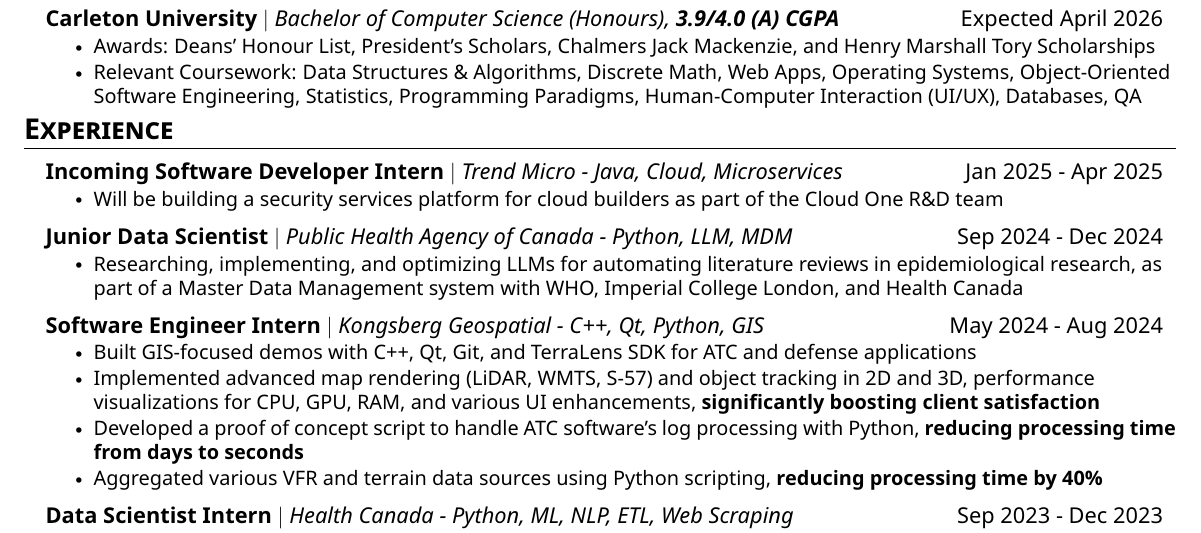
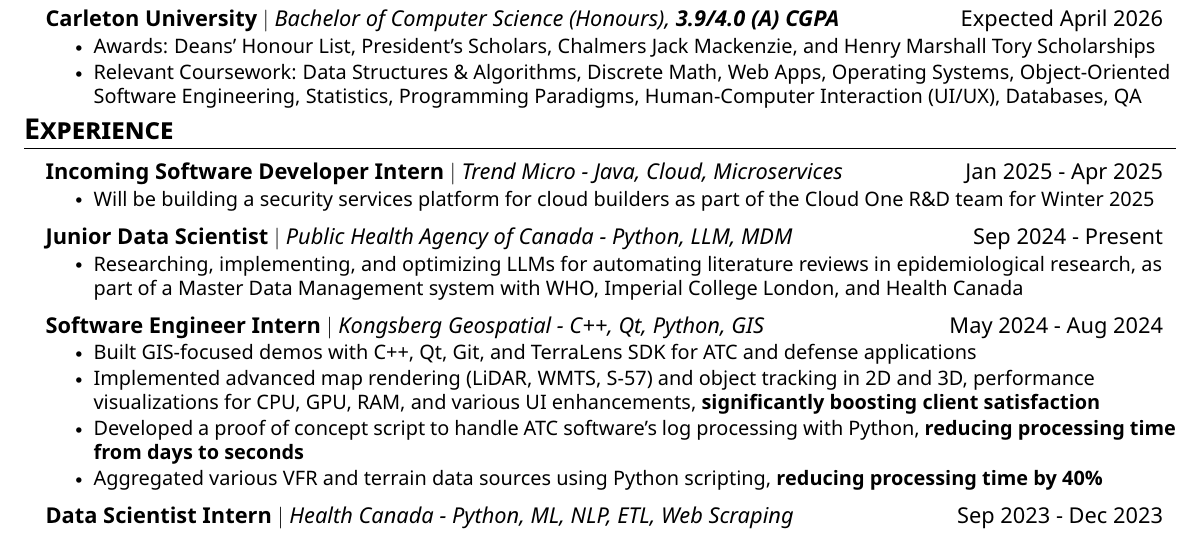
Before and after one commit to nbui23/my-resume, a LaTeX CV (Norman_Bui_Resume.tex): part of the page, cut so that both start at the same text. The pictures show the PDF file Norman_Bui_Resume.pdf that the author committed with the source.

Commit message:
exp update

```diff
--- a/Norman_Bui_Resume.tex
+++ b/Norman_Bui_Resume.tex
@@ -133,11 +133,11 @@
     \resumeSubheading
     {Incoming Software Developer Intern}{Trend Micro - Java, Cloud, Microservices}{Jan 2025 - Apr 2025}
     \resumeItemListStart
-    \resumeItem{Will be building a security services platform for cloud builders as part of the Cloud One R\&D team}
+    \resumeItem{Will be building a security services platform for cloud builders as part of the Cloud One R\&D team for Winter 2025}
     \resumeItemListEnd
 
       \resumeSubheading
-      {Junior Data Scientist}{Public Health Agency of Canada - Python, LLM, MDM }{Sep 2024 - Dec 2024}
+      {Junior Data Scientist}{Public Health Agency of Canada - Python, LLM, MDM }{Sep 2024 - Present}
       \resumeItemListStart
       \resumeItem{Researching, implementing, and optimizing LLMs for automating literature reviews in epidemiological research, as part of a Master Data Management system with WHO, Imperial College London, and Health Canada}
       \resumeItemListEnd
```
Also changed, not shown: Norman_Bui_Resume.pdf.
